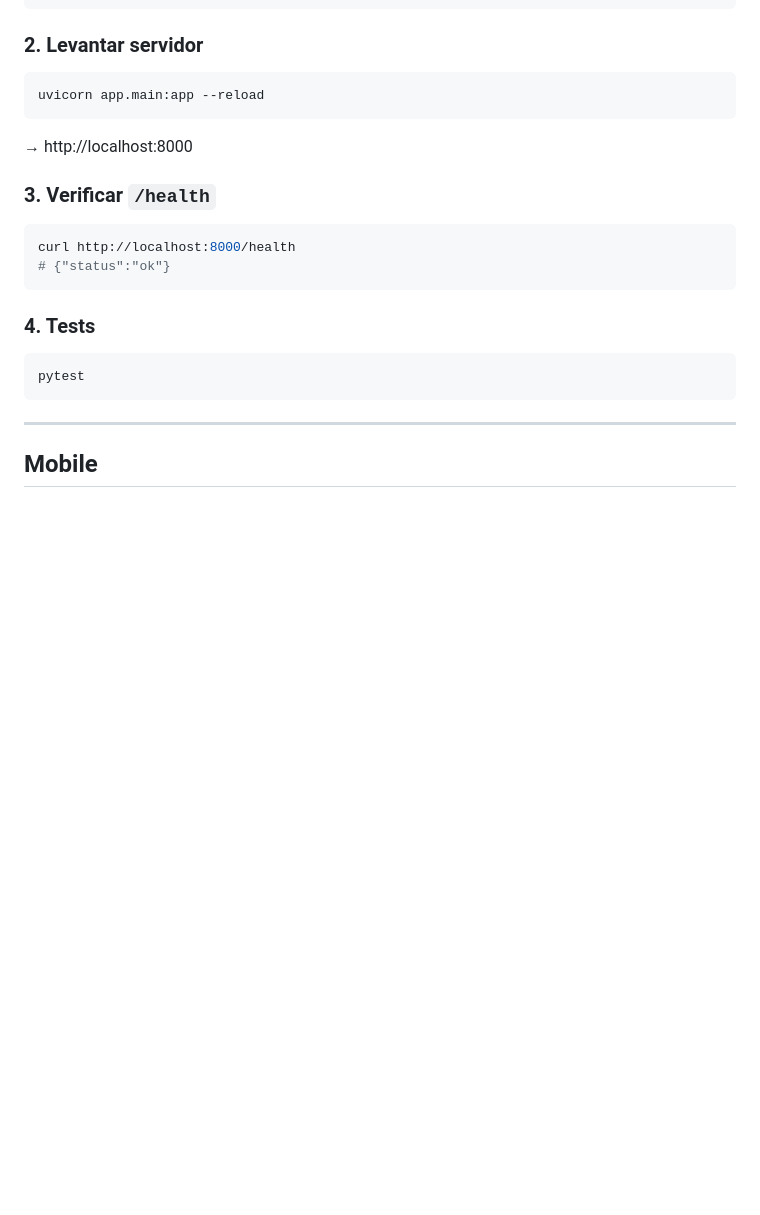
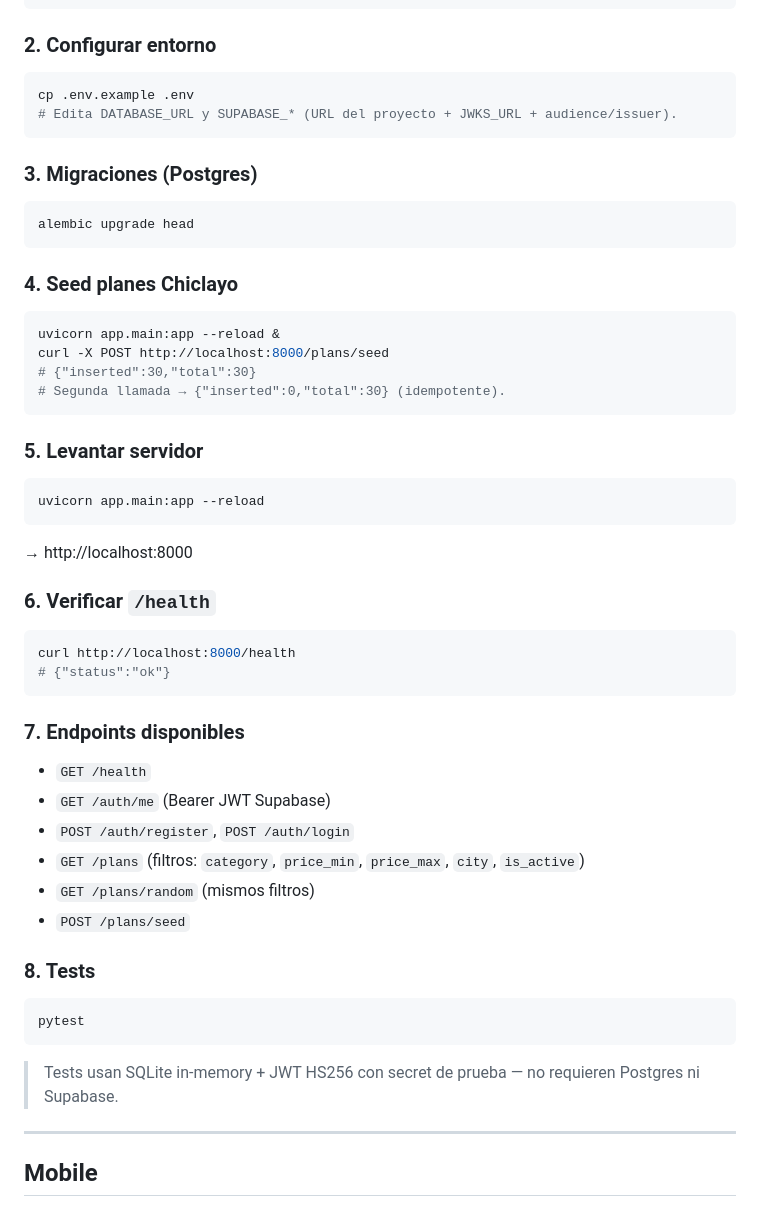
Before and after one commit to zJona13/CaePe, a Markdown page: README.md, the part around one of its changes. Drawn GitHub-style; blank space fills up the shorter version.

Commit message:
docs(readme): backend setup steps (env, alembic, seed)
Documentación pre-existente de Fases 1-2 sin commitear hasta ahora.

Co-Authored-By: Claude Opus 4.7 (1M context) <noreply@anthropic.com>

````diff
--- a/README.md
+++ b/README.md
@@ -32,7 +32,29 @@ source .venv/Scripts/activate
 pip install -r requirements.txt
 ```
 
-### 2. Levantar servidor
+### 2. Configurar entorno
+
+```bash
+cp .env.example .env
+# Edita DATABASE_URL y SUPABASE_* (URL del proyecto + JWKS_URL + audience/issuer).
+```
+
+### 3. Migraciones (Postgres)
+
+```bash
+alembic upgrade head
+```
+
+### 4. Seed planes Chiclayo
+
+```bash
+uvicorn app.main:app --reload &
+curl -X POST http://localhost:8000/plans/seed
+# {"inserted":30,"total":30}
+# Segunda llamada → {"inserted":0,"total":30} (idempotente).
+```
+
+### 5. Levantar servidor
 
 ```bash
 uvicorn app.main:app --reload
@@ -40,18 +62,29 @@ uvicorn app.main:app --reload
 
 → http://localhost:8000
 
-### 3. Verificar `/health`
+### 6. Verificar `/health`
 
 ```bash
 curl http://localhost:8000/health
 # {"status":"ok"}
 ```
 
-### 4. Tests
+### 7. Endpoints disponibles
+
+- `GET /health`
+- `GET /auth/me` (Bearer JWT Supabase)
+- `POST /auth/register`, `POST /auth/login`
+- `GET /plans` (filtros: `category`, `price_min`, `price_max`, `city`, `is_active`)
+- `GET /plans/random` (mismos filtros)
+- `POST /plans/seed`
+
+### 8. Tests
 
 ```bash
 pytest
 ```
+
+> Tests usan SQLite in-memory + JWT HS256 con secret de prueba — no requieren Postgres ni Supabase.
 
 ---
 
````
Also changed, not shown: other parts of README.md (+2 -2 lines).
